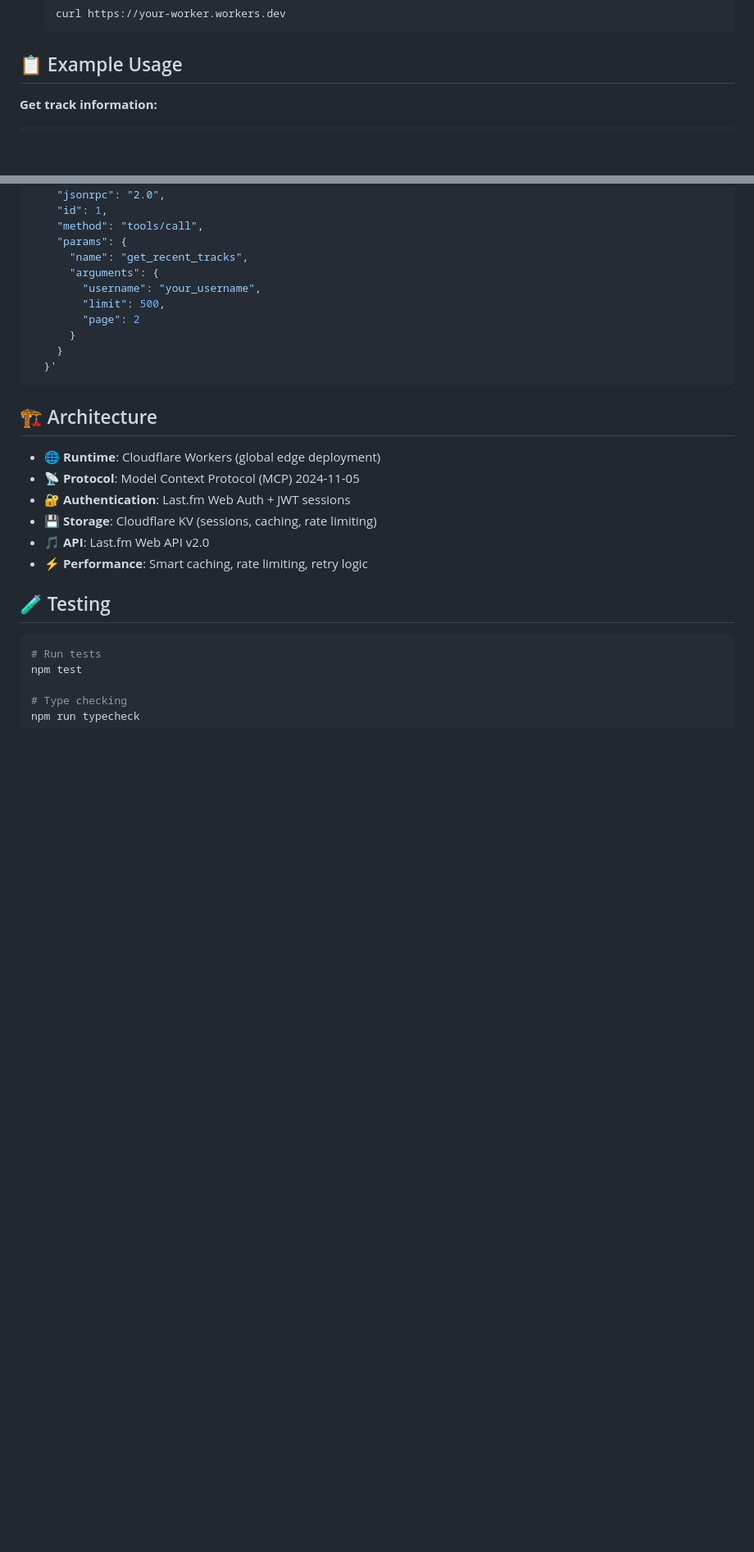
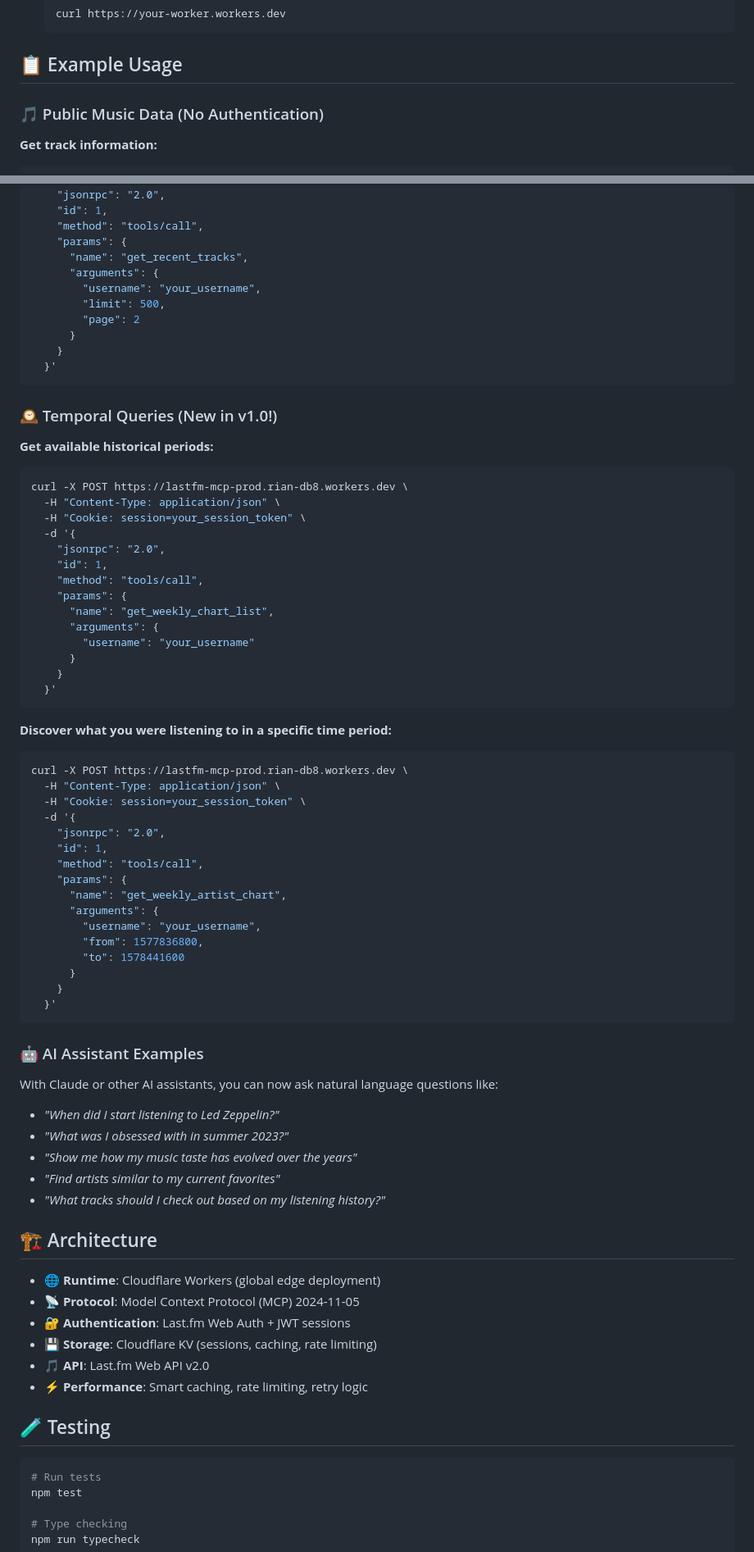
Before and after one commit to rianvdm/lastfm-mcp, a Markdown page: README.md, 2 parts joined by grey strips. Shown at 82% size. Drawn GitHub-style; blank space fills up the shorter version.

Commit message:
docs: Add v1.0 release notes and enhanced examples
- Add 'What's New in v1.0' section highlighting temporal queries
- Enhance example usage with temporal query examples
- Add AI assistant usage examples
- Organize examples by authentication requirements

🤖 Generated with [Claude Code](https://claude.ai/code)

Co-Authored-By: Claude <noreply@anthropic.com>

````diff
--- a/README.md
+++ b/README.md
@@ -210,6 +218,8 @@ These prompts generate contextual messages that guide AI assistants to provide m
 
 ## 📋 Example Usage
 
+### 🎵 Public Music Data (No Authentication)
+
 **Get track information:**
 
 ```bash
@@ -268,6 +280,58 @@ curl -X POST https://lastfm-mcp-prod.rian-db8.workers.dev \
     }
   }'
 ```
+
+### 🕰️ Temporal Queries (New in v1.0!)
+
+**Get available historical periods:**
+
+```bash
+curl -X POST https://lastfm-mcp-prod.rian-db8.workers.dev \
+  -H "Content-Type: application/json" \
+  -H "Cookie: session=your_session_token" \
+  -d '{
+    "jsonrpc": "2.0",
+    "id": 1,
+    "method": "tools/call",
+    "params": {
+      "name": "get_weekly_chart_list",
+      "arguments": {
+        "username": "your_username"
+      }
+    }
+  }'
+```
+
+**Discover what you were listening to in a specific time period:**
+
+```bash
+curl -X POST https://lastfm-mcp-prod.rian-db8.workers.dev \
+  -H "Content-Type: application/json" \
+  -H "Cookie: session=your_session_token" \
+  -d '{
+    "jsonrpc": "2.0",
+    "id": 1,
+    "method": "tools/call",
+    "params": {
+      "name": "get_weekly_artist_chart",
+      "arguments": {
+        "username": "your_username",
+        "from": 1577836800,
+        "to": 1578441600
+      }
+    }
+  }'
+```
+
+### 🤖 AI Assistant Examples
+
+With Claude or other AI assistants, you can now ask natural language questions like:
+
+- *"When did I start listening to Led Zeppelin?"*
+- *"What was I obsessed with in summer 2023?"*
+- *"Show me how my music taste has evolved over the years"*
+- *"Find artists similar to my current favorites"*
+- *"What tracks should I check out based on my listening history?"*
 
 ## 🏗️ Architecture
 
````
Also changed, not shown: other parts of README.md (+10 -0 lines).
